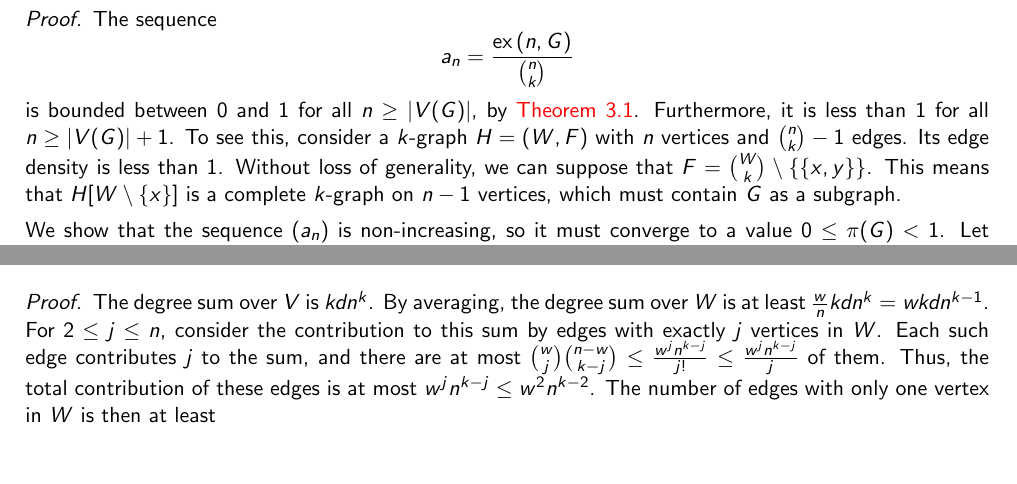
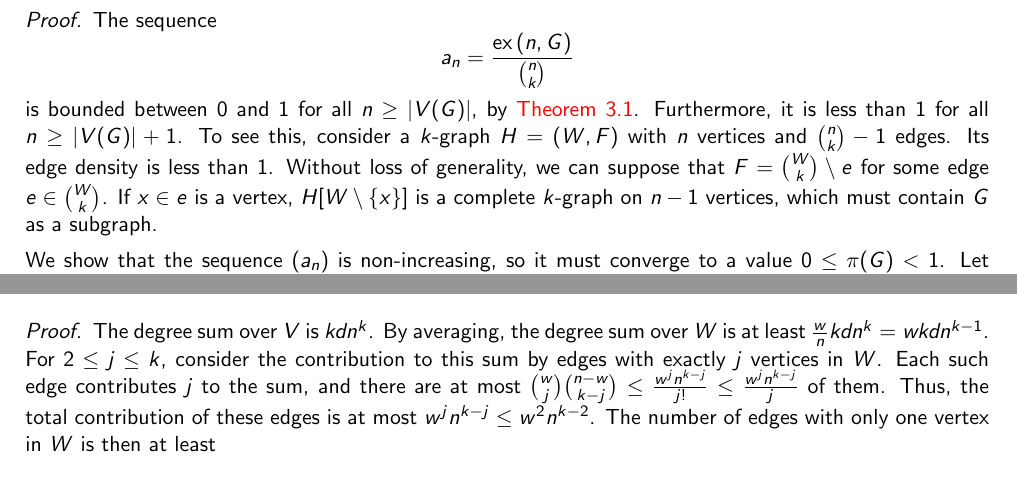
Before and after one commit to ferranEspuna/TFM, a LaTeX thesis (src/thesis.tex, which reads src/sections/algorithm.tex, src/sections/extremal.tex): two parts of pages 19 and 34 of 43, joined at a grey line, cut so that both start at the same text. Compiled offline with pdfLaTeX.

Commit message:
small mistakes

```diff
--- a/src/sections/algorithm.tex
+++ b/src/sections/algorithm.tex
@@ -302,7 +302,7 @@ More precisely, we have the following.
         The degree sum over $V$ is $kdn^{k}$.
         By averaging, the degree sum over $W$ is at least
         $\frac{w}{n}kdn^{k} = wkdn^{k-1}$.
-        For $2 \leq j \leq n$,
+        For $2 \leq j \leq k$,
         consider the contribution to this sum by edges with exactly $j$ vertices in $W$.
         Each such edge contributes $j$ to the sum, and there are at most
         $\binom{w}{j}\binom{n-w}{k-j} \leq
--- a/src/sections/extremal.tex
+++ b/src/sections/extremal.tex
@@ -221,8 +221,8 @@ for all $k$-graphs.
         Furthermore, it is less than $1$ for all $n \geq |V(G)| + 1$.
         To see this, consider a $k$-graph $H = (W, F)$ with $n$ vertices and $\binom{n}{k} - 1$ edges.
         Its edge density is less than $1$.
-        Without loss of generality, we can suppose that $F = \binom{W}{k} \setminus \{\{x, y\}\}$.
-        This means that $H[W \setminus \{x\}]$ is a complete $k$-graph on $n - 1$ vertices,
+        Without loss of generality, we can suppose that $F = \binom{W}{k} \setminus e$ for some edge $e \in \binom{W}{k}$.
+        If $x \in e$ is a vertex, $H[W \setminus \{x\}]$ is a complete $k$-graph on $n - 1$ vertices,
         which must contain $G$ as a subgraph.
 
         We show that the sequence $(a_n)$ is non-increasing, so it must converge to a value $0 \leq \pi(G) < 1$.
--- a/src/thesis.tex
+++ b/src/thesis.tex
@@ -42,9 +42,6 @@
 \newtheorem{observation}[theorem]{Observation}
 
 \usepackage{stmaryrd}
-\newlength{\depthofsumsign}
-\newlength{\totalheightofsumsign}
-\newlength{\heightanddepthofargument}
 %%%%%%%%%%%%%%%%%%
 % macros/abbreviations: Include here your own.
 %%%%%%%%%%%%%%%%%%
```
Also changed, not shown: src/sections/introduction.tex (+1 -1 lines), out/thesis.pdf.
